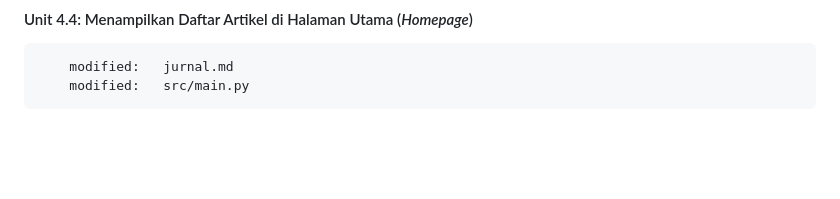
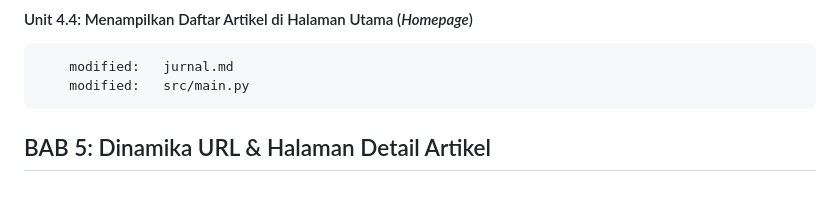
Before and after one commit to ingskillsetstraining/fastapi-beginner-blog, a Markdown page: jurnal.md, the part around the change. GitHub-like rendering; blank space fills up the shorter version.

Commit message:
---BAB 5: Dinamika URL & Halaman Detail Artikel---

```diff
--- a/jurnal.md
+++ b/jurnal.md
@@ -154,3 +154,5 @@ Learning framework FastAPI by building a fully static blog
 
         modified:   jurnal.md
         modified:   src/main.py
+
+## BAB 5: Dinamika URL & Halaman Detail Artikel
```
